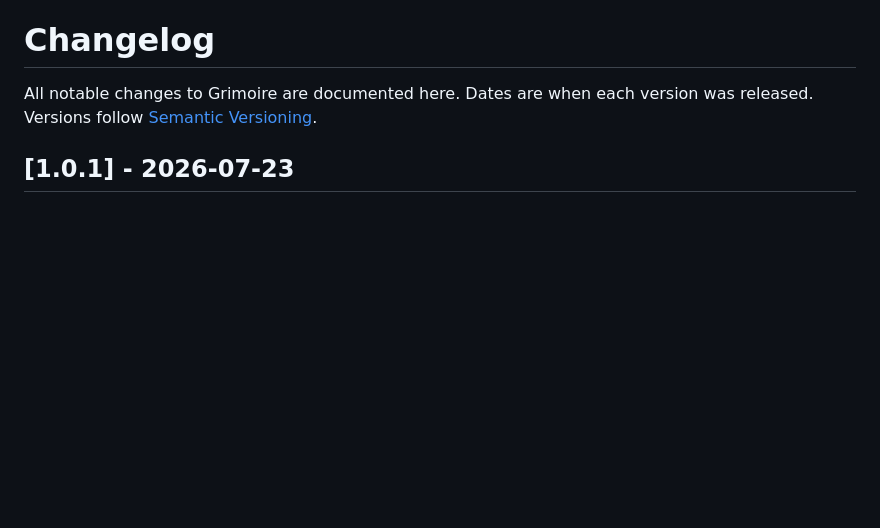
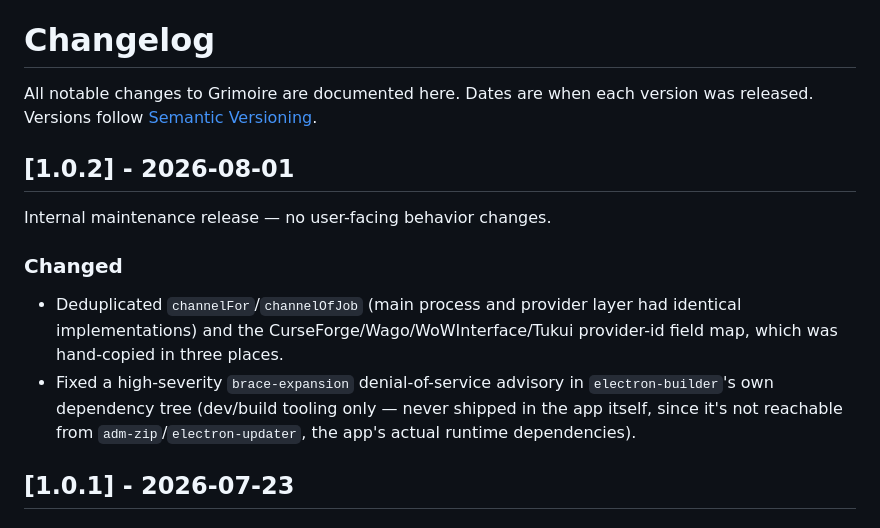
Before and after one commit to dontshome/grimoire, a Markdown page: docs/CHANGELOG.md, the part around the change. Drawn GitHub-style; blank space fills up the shorter version.

Commit message:
Add 1.0.2 changelog entry

```diff
--- a/docs/CHANGELOG.md
+++ b/docs/CHANGELOG.md
@@ -1,6 +1,19 @@
 # Changelog
 
 All notable changes to Grimoire are documented here. Dates are when each version was released. Versions follow [Semantic Versioning](https://semver.org/).
+
+## [1.0.2] - 2026-08-01
+
+Internal maintenance release — no user-facing behavior changes.
+
+### Changed
+- Deduplicated `channelFor`/`channelOfJob` (main process and provider layer
+  had identical implementations) and the CurseForge/Wago/WoWInterface/Tukui
+  provider-id field map, which was hand-copied in three places.
+- Fixed a high-severity `brace-expansion` denial-of-service advisory in
+  `electron-builder`'s own dependency tree (dev/build tooling only —
+  never shipped in the app itself, since it's not reachable from
+  `adm-zip`/`electron-updater`, the app's actual runtime dependencies).
 
 ## [1.0.1] - 2026-07-23
 
```
